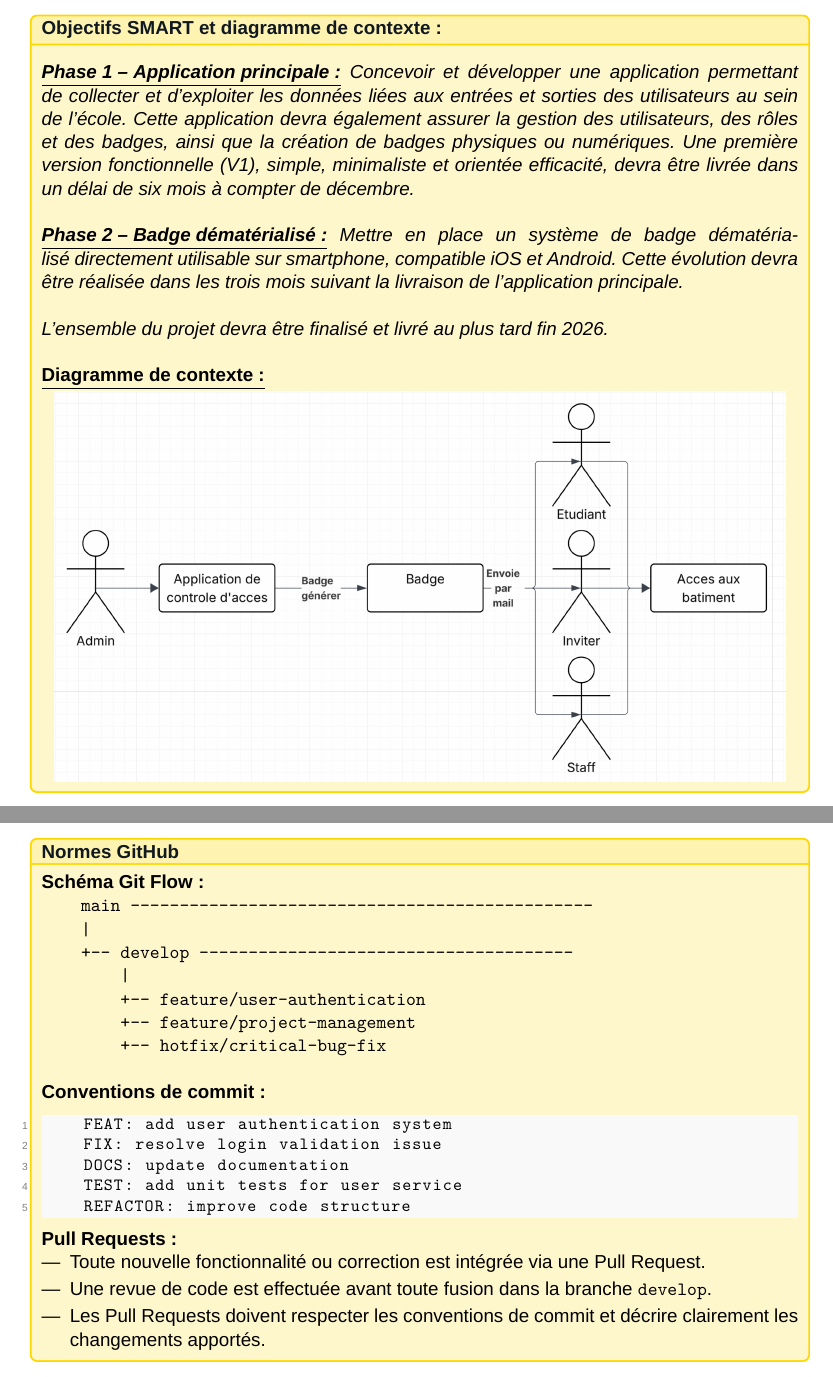
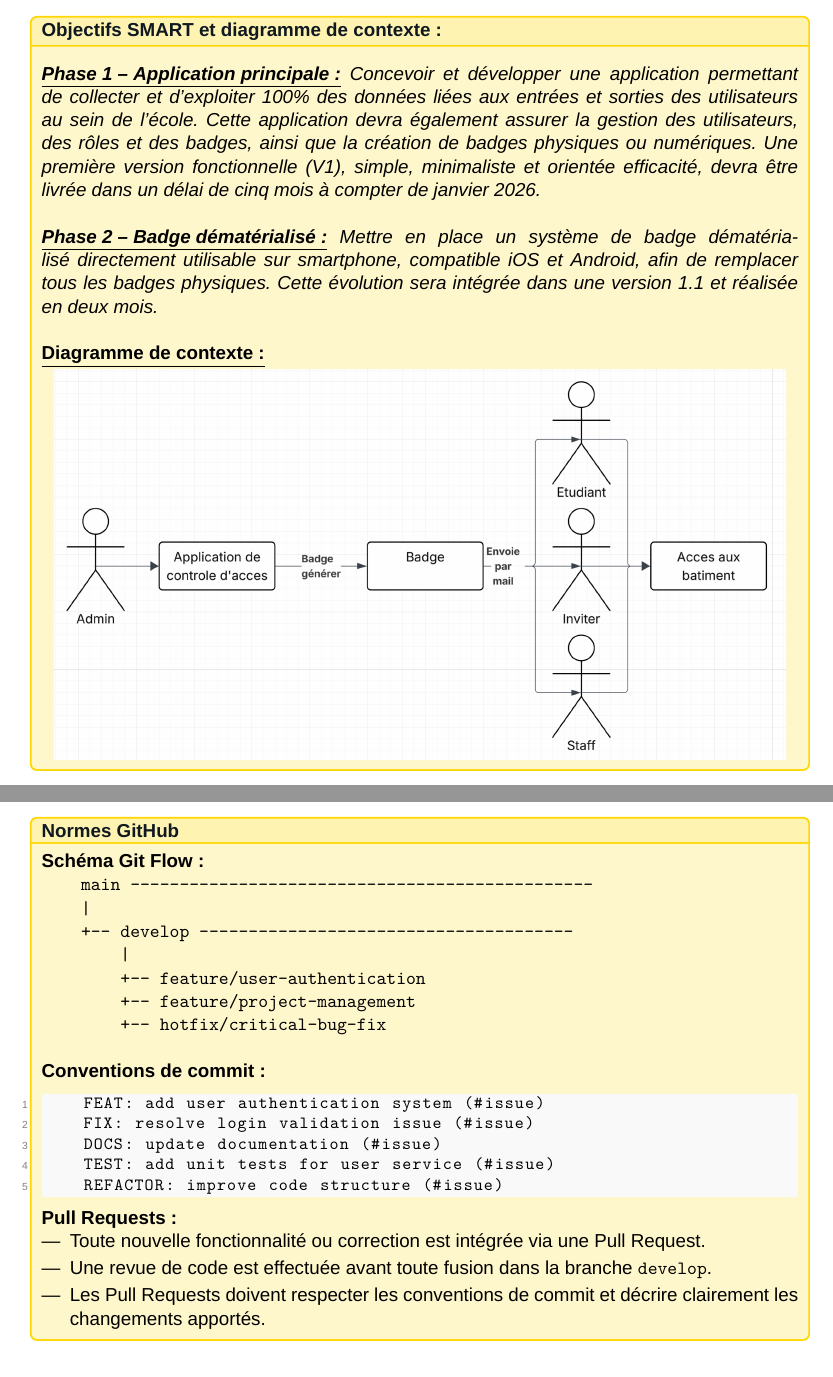
Before and after one commit to Theoden-bernard/badge_reader_project, a LaTeX thesis (doc_pdf/main.tex, which reads doc_pdf/chapters/chapitre_I.tex, doc_pdf/chapters/chapitre_III.tex): two parts of pages 6 and 16 of 89, joined at a grey line, cut so that both start at the same text. Compiled offline with XeLaTeX; a missing font is replaced by an installed copy or a similar font.

Commit message:
refactor: edit chapter 1 (#3)

```diff
--- a/doc_pdf/chapters/chapitre_I.tex
+++ b/doc_pdf/chapters/chapitre_I.tex
@@ -55,17 +55,14 @@ Cette section vise à définir précisément la problématique à laquelle répo
     \textit{
         \newline
         \textbf{\underline{Phase 1 – Application principale :}}
-        Concevoir et développer une application permettant de collecter et d’exploiter les données liées aux entrées et sorties des utilisateurs au sein de l’école.
+        Concevoir et développer une application permettant de collecter et d’exploiter 100\% des données liées aux entrées et sorties des utilisateurs au sein de l’école.
         Cette application devra également assurer la gestion des utilisateurs, des rôles et des badges, ainsi que la création de badges physiques ou numériques.
-        Une première version fonctionnelle (V1), simple, minimaliste et orientée efficacité, devra être livrée dans un délai de six mois à compter de décembre.
+        Une première version fonctionnelle (V1), simple, minimaliste et orientée efficacité, devra être livrée dans un délai de cinq mois à compter de janvier 2026.
         \newline
         \newline
         \textbf{\underline{Phase 2 – Badge dématérialisé :}}
-        Mettre en place un système de badge dématérialisé directement utilisable sur smartphone, compatible iOS et Android.
-        Cette évolution devra être réalisée dans les trois mois suivant la livraison de l’application principale.
-        \newline
-        \newline
-        L’ensemble du projet devra être finalisé et livré au plus tard fin 2026.
+        Mettre en place un système de badge dématérialisé directement utilisable sur smartphone, compatible iOS et Android, afin de remplacer tous les badges physiques.
+        Cette évolution sera intégrée dans une version 1.1 et réalisée en deux mois.
         \newline
     }
 
--- a/doc_pdf/chapters/chapitre_III.tex
+++ b/doc_pdf/chapters/chapitre_III.tex
@@ -58,11 +58,11 @@ Elles facilitent la traçabilité des évolutions, la relecture du code et l’i
 
     \textbf{Conventions de commit :}
     \begin{lstlisting}
-    FEAT: add user authentication system
-    FIX: resolve login validation issue
-    DOCS: update documentation
-    TEST: add unit tests for user service
-    REFACTOR: improve code structure
+    FEAT: add user authentication system (#issue)
+    FIX: resolve login validation issue (#issue)
+    DOCS: update documentation (#issue)
+    TEST: add unit tests for user service (#issue)
+    REFACTOR: improve code structure (#issue)
     \end{lstlisting}
 
     \textbf{Pull Requests :}
```
Also changed, not shown: doc_pdf/assets/uml/mcd.png, doc_pdf/assets/uml/mld.png, doc_pdf/assets/uml/mpd.png, doc_pdf/main.pdf, 1 other file.
